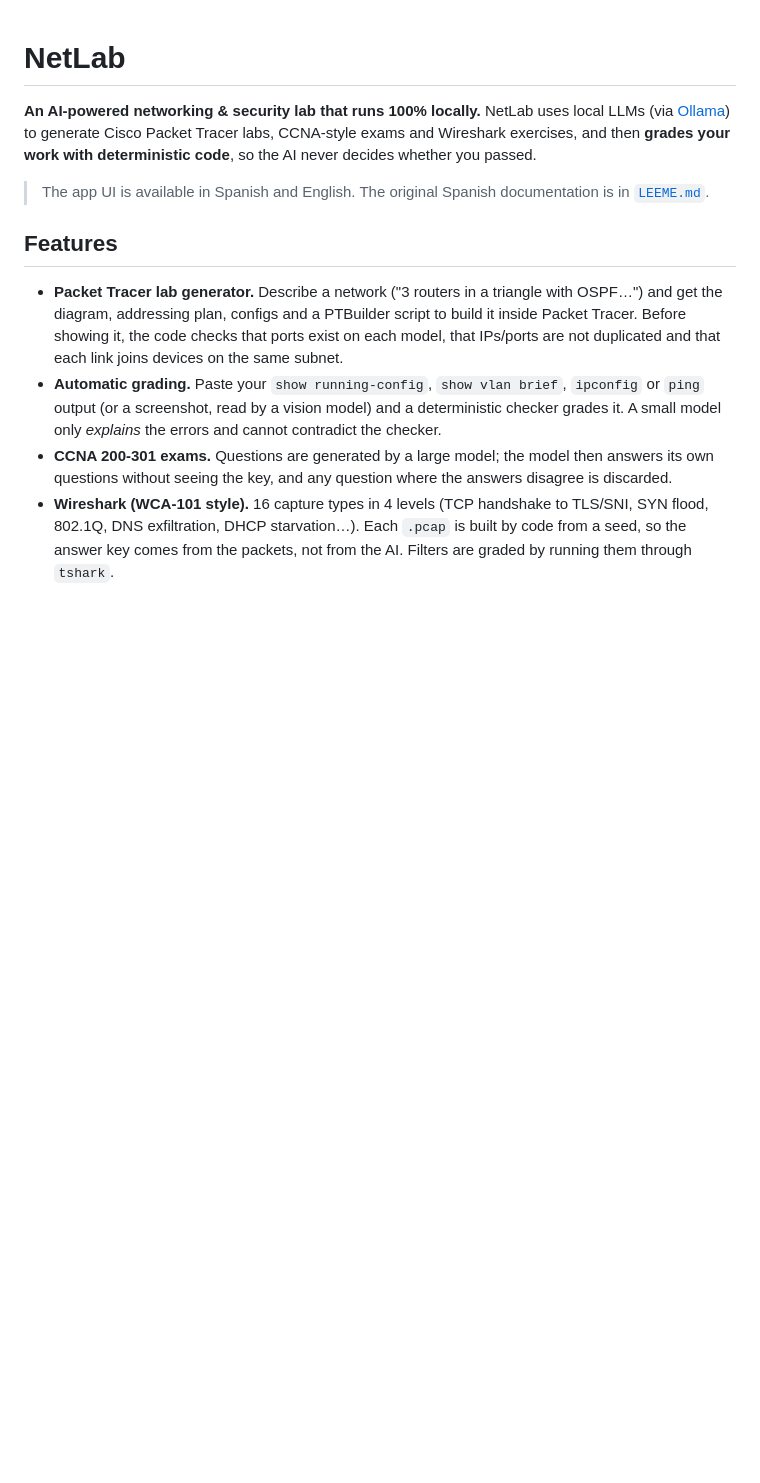
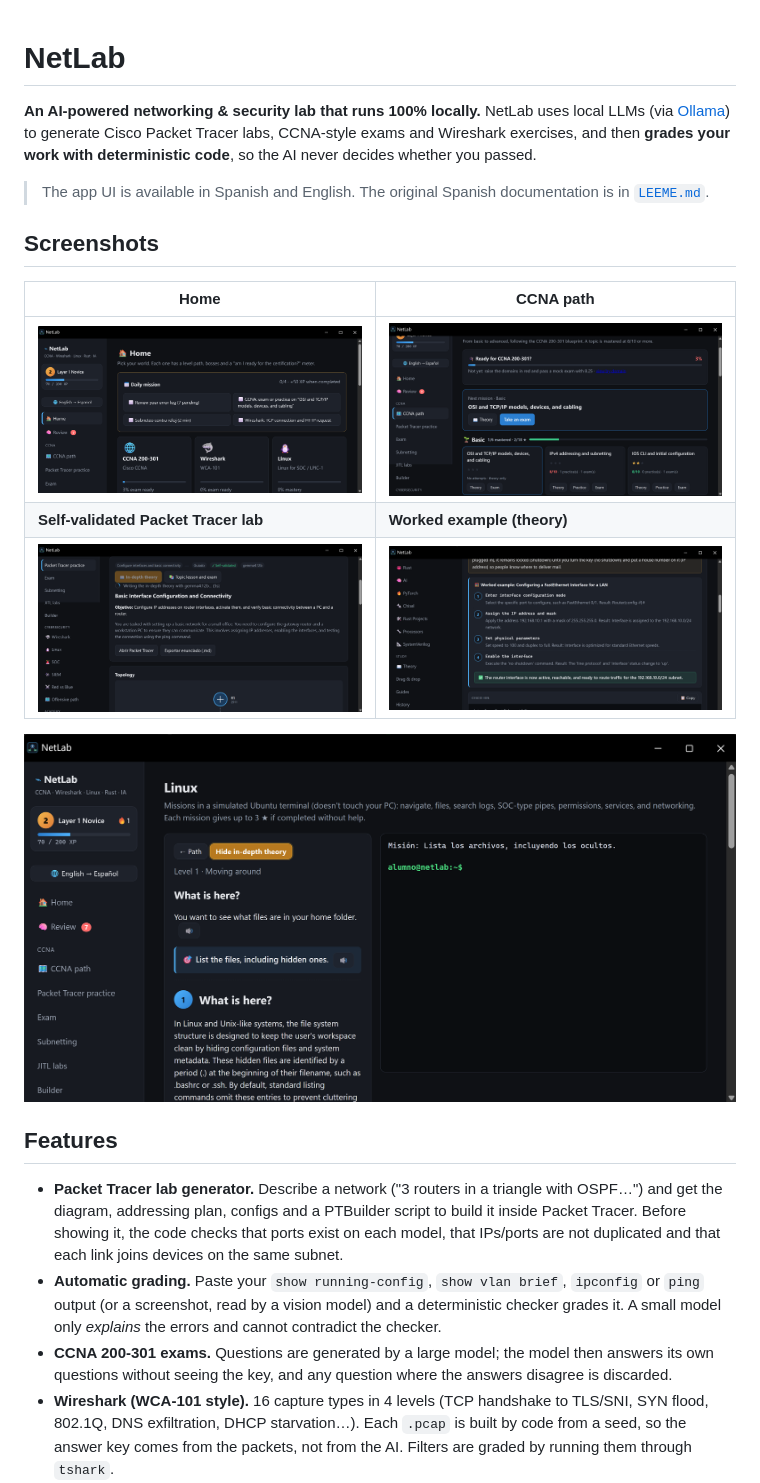
Before and after one commit to DexusHack23/Netlab, a Markdown page: README.md, the part around one of its changes. Drawn GitHub-style; pictures changed too: docs/screenshots/ccna-path.png (added), docs/screenshots/home.png (added), docs/screenshots/linux-missions.png (added); blank space fills up the shorter version.

Commit message:
Add screenshots and Hyper-V / VirtualBox setup notes

```diff
--- a/README.md
+++ b/README.md
@@ -4,6 +4,16 @@
 NetLab uses local LLMs (via [Ollama](https://ollama.com)) to generate Cisco Packet Tracer labs, CCNA-style exams and Wireshark exercises, and then **grades your work with deterministic code**, so the AI never decides whether you passed.
 
 > The app UI is available in Spanish and English. The original Spanish documentation is in [`LEEME.md`](LEEME.md).
+
+## Screenshots
+
+| Home | CCNA path |
+|---|---|
+| ![Home](docs/screenshots/home.png) | ![CCNA path](docs/screenshots/ccna-path.png) |
+| **Self-validated Packet Tracer lab** | **Worked example (theory)** |
+| ![Packet Tracer lab](docs/screenshots/packet-tracer-lab.png) | ![Worked example](docs/screenshots/theory-worked-example.png) |
+
+![Linux missions](docs/screenshots/linux-missions.png)
 
 ## Features
 
```
Also changed, not shown: other parts of README.md (+28 -0 lines), LEEME.md (+19 -0 lines).
